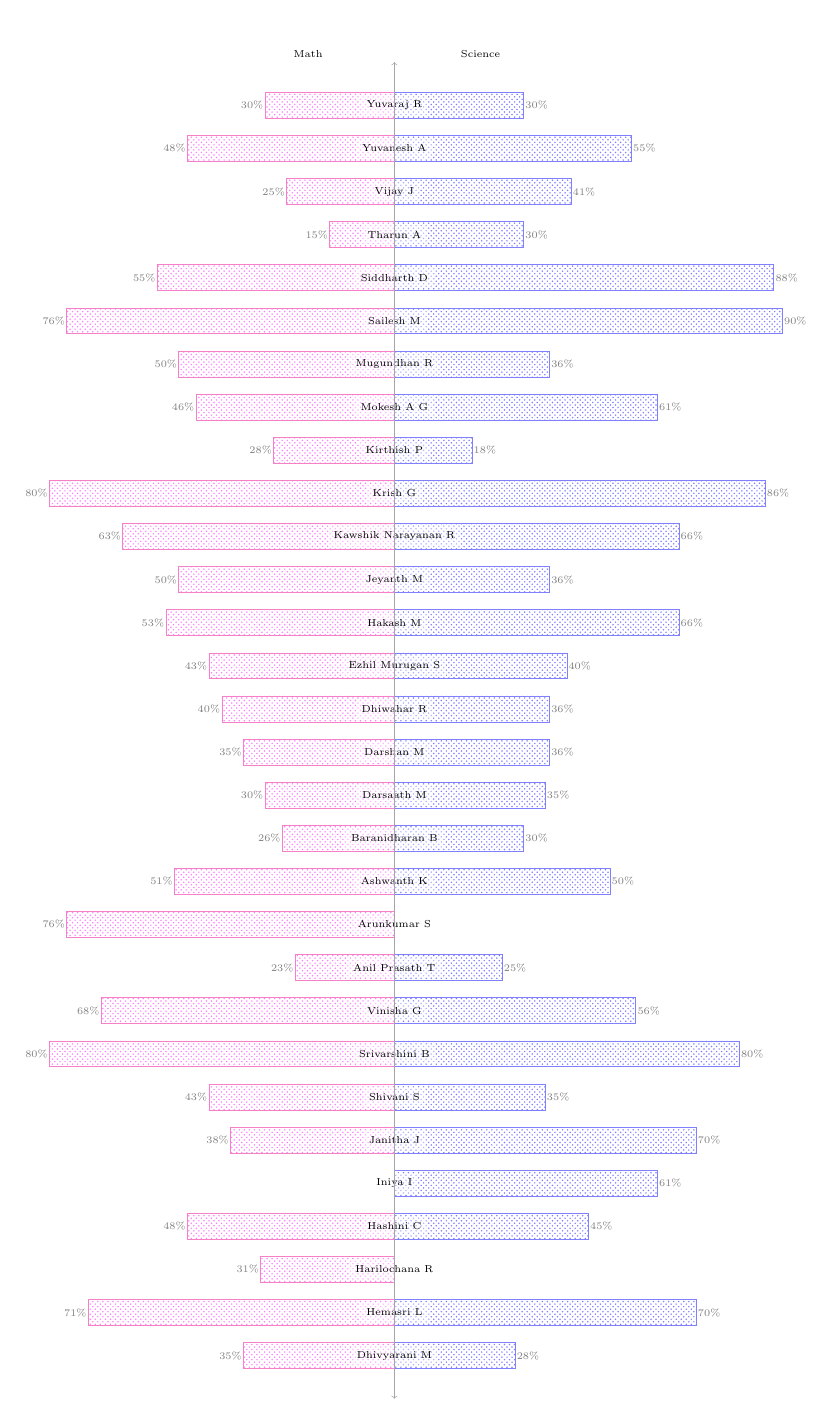
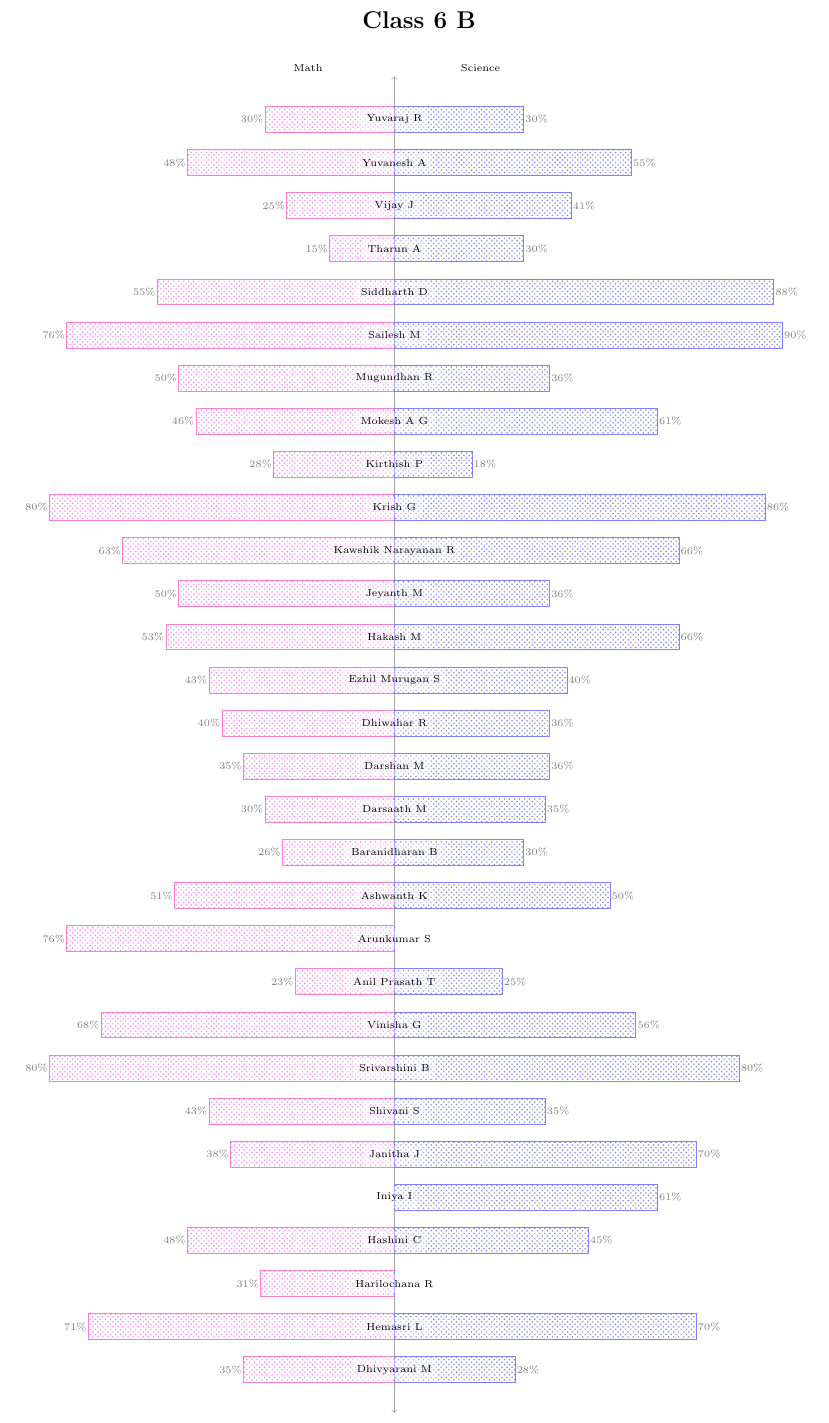
Before and after one commit to AnandhaSivam-00/Latex_Intern_Works, a LaTeX document (Bidirectional Bar Graph/bidirectional_bar_graph.tex): the whole page before the commit and page 1 of 2 after it. Compiled offline with pdfLaTeX.

Commit message:
Update bidirectional_bar_graph.tex

```diff
--- a/Bidirectional Bar Graph/bidirectional_bar_graph.tex
+++ b/Bidirectional Bar Graph/bidirectional_bar_graph.tex
@@ -14,21 +14,27 @@
 
 %   #1 -- Labels
 %   #2 -- Bar Width in cm
-%   #3 -- Bar Labels
-%   #4 -- No.of Plots
-%   #5 -- Coordinate values
-%   #6 -- Scale value
+%   #3 -- Scale value in cm
+%   #4 -- distance of the node value from the coordinates in cm
+%   #5 -- Bar Labels
+%   #6 -- No.of Plots
+%   #7 -- Coordinate values
 
-\newcommand{\bidirectionalBarGraph}[6]{
+
+\newcommand{\bidirectionalBarGraph}[7]{
     \def \labeltext{#1}
     \pgfmathsetmacro{\leftlabel}{{\labeltext}[0]}
     \pgfmathsetmacro{\rightlabel}{{\labeltext}[1]}
 
-    \def \labelbars{#3}
+    \def \labelbars{#5}
 
-    \def \numofplots{#4}
+    \def \nodevaluedistance{#4}
 
-    \def \barcoords{#5}
+    \def \numofplots{#6}
+
+    \def \barcoords{#7}
+
+
 
     % ----------------------------------------------
             % Defining custom colors
@@ -74,12 +80,14 @@
             fill=none,
             align=center
         },
-        scale=#6
+        scale=#3
     ]
 
 
     \node at (-2,\numofplots+0.2)[labels]{\leftlabel};
     \node at (2,\numofplots+0.2)[labels]{\rightlabel};
+
+    \draw[<->, color=arrowColor](0,-1) -- (0,\numofplots);
 
 
     \foreach \i in {1,...,2}{
@@ -93,13 +101,13 @@
                 \global\coords\expandafter{\expanded{\the\coords(-\reducedpoint,\j)}}
 
                 \ifnum \eachpoint > 0
-                    \node at (-\reducedpoint-0.3,\j)[coordlabels]{\eachpoint\%};
+                    \node at (-\reducedpoint-\nodevaluedistance,\j)[coordlabels]{\eachpoint\%};
                 \fi
             \else
                 \global\coords\expandafter{\expanded{\the\coords(\reducedpoint,\j)}}
 
                 \ifnum \eachpoint > 0
-                    \node at (\reducedpoint+0.3,\j)[coordlabels]{\eachpoint\%};
+                    \node at (\reducedpoint+\nodevaluedistance,\j)[coordlabels]{\eachpoint\%};
                 \fi
             \fi
         }
@@ -120,26 +128,25 @@
         \node at (0,\x)[barlabels]{\currentlabel};
     }
 
-    \draw[<->, color=arrowColor](0,-1) -- (0,\numofplots);
-
     \end{tikzpicture}
 }
 
 
 \begin{document}
-
+\section*{\centering Class 6 B}
 \vspace*{\stretch{1}}
 \begin{center}
 
     \bidirectionalBarGraph{{"Math"},{"Science"}}
         {0.6}
+        {0.9}
+        {0.3}
         {{"Dhivyarani M"},{"Hemasri L"},{"Harilochana R"},{"Hashini C"},{"Iniya I"},{"Janitha J"},{"Shivani S"},{"Srivarshini B"},{"Vinisha G"},{"Anil Prasath T"},{"Arunkumar S"},{"Ashwanth K"},{"Baranidharan B"},{"Darsaath M"},{"Darshan M"},{"Dhiwahar R"},{"Ezhil Murugan S"},{"Hakash M"},{"Jeyanth M"},{"Kawshik Narayanan R"},{"Krish G"},{"Kirthish P"},{"Mokesh A G"},{"Mugundhan R"},{"Sailesh M"},{"Siddharth D"},{"Tharun A"},{"Vijay J"},{"Yuvanesh A"},{"Yuvaraj R"}}
         {30}
         {
             {35,71,31,48,0,38,43,80,68,23,76,51,26,30,35,40,43,53,50,63,80,28,46,50,76,55,15,25,48,30},
             {28,70,0,45,61,70,35,80,56,25,0,50,30,35,36,36,40,66,36,66,86,18,61,36,90,88,30,41,55,30}
         }
-        {0.9}
 
 \end{center}
 \vspace*{\stretch{1}}
```
Also changed, not shown: Bidirectional Bar Graph/bidirectional_bar_graph.tex (2 more changed lines).
